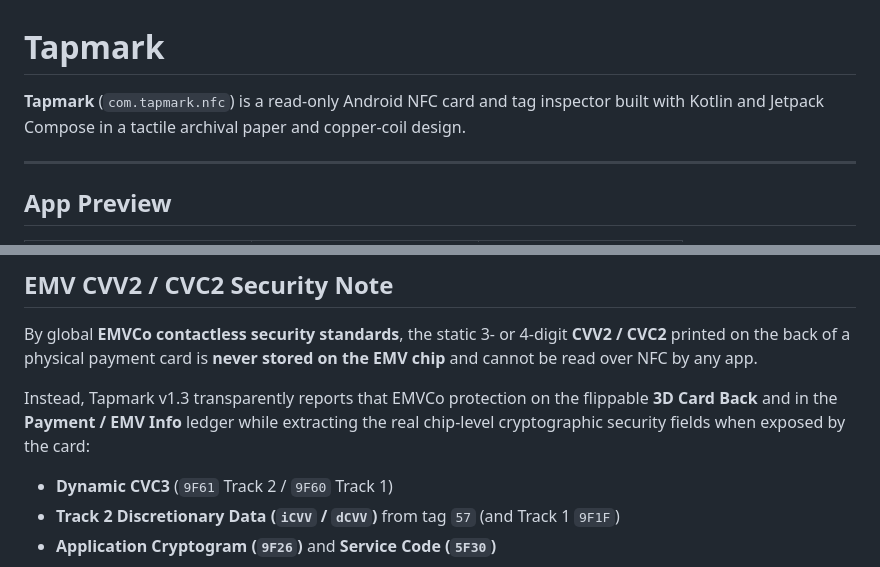
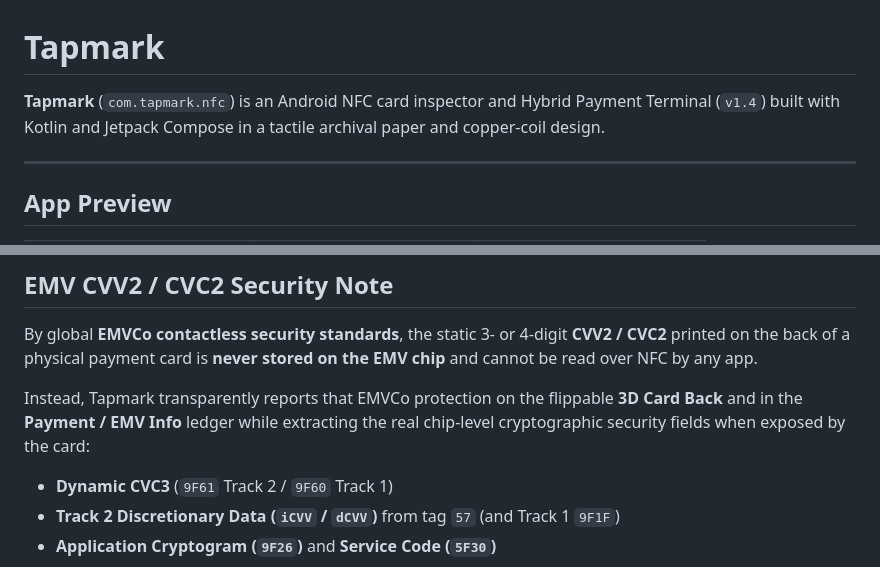
Before and after one commit to Phylakes01/tapmark-nfc, a Markdown page: README.md, 2 parts joined by grey strips. Rendered like a GitHub page.

```diff
--- a/README.md
+++ b/README.md
@@ -1,6 +1,6 @@
 # Tapmark
 
-**Tapmark** (`com.tapmark.nfc`) is a read-only Android NFC card and tag inspector built with Kotlin and Jetpack Compose in a tactile archival paper and copper-coil design.
+**Tapmark** (`com.tapmark.nfc`) is an Android NFC card inspector and Hybrid Payment Terminal (`v1.4`) built with Kotlin and Jetpack Compose in a tactile archival paper and copper-coil design.
 
 ---
 
@@ -34,7 +47,7 @@ Custom geometric vector card artwork, brand palettes, crests, and vector network
 
 By global **EMVCo contactless security standards**, the static 3- or 4-digit **CVV2 / CVC2** printed on the back of a physical payment card is **never stored on the EMV chip** and cannot be read over NFC by any app.
 
-Instead, Tapmark v1.3 transparently reports that EMVCo protection on the flippable **3D Card Back** and in the **Payment / EMV Info** ledger while extracting the real chip-level cryptographic security fields when exposed by the card:
+Instead, Tapmark transparently reports that EMVCo protection on the flippable **3D Card Back** and in the **Payment / EMV Info** ledger while extracting the real chip-level cryptographic security fields when exposed by the card:
 - **Dynamic CVC3** (`9F61` Track 2 / `9F60` Track 1)
 - **Track 2 Discretionary Data (`iCVV` / `dCVV`)** from tag `57` (and Track 1 `9F1F`)
 - **Application Cryptogram (`9F26`)** and **Service Code (`5F30`)**
```
Also changed, not shown: other parts of README.md (+14 -1 lines), docs/screenshots/07-terminal-keypad.png (added), docs/screenshots/09-terminal-qr-checkout.png (added), 11 other files.
